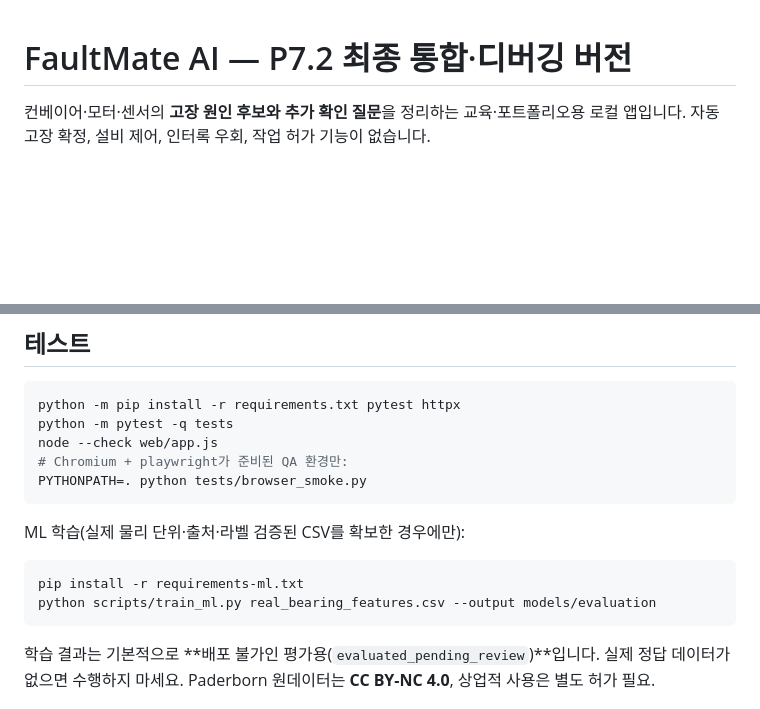
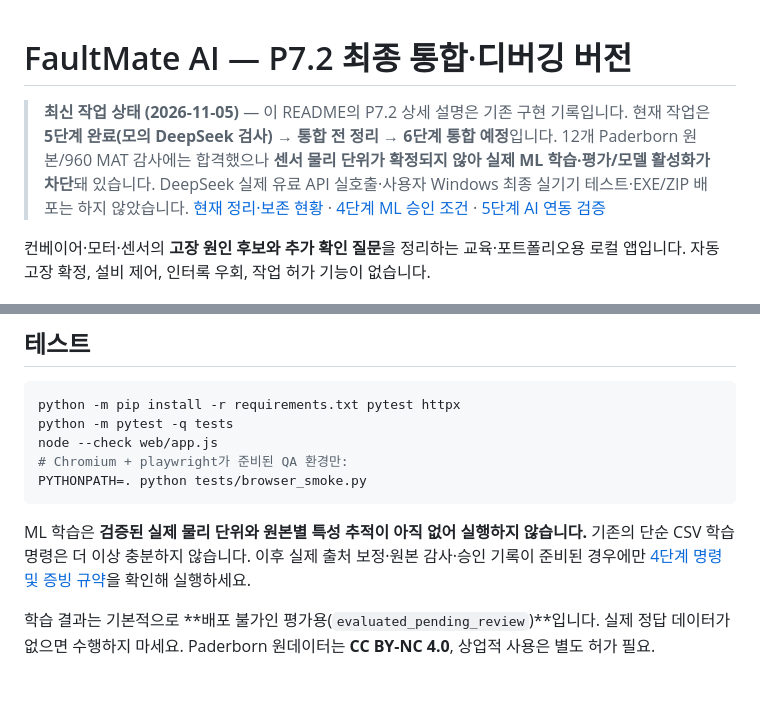
Before and after one commit to dfdfewqk/FaultMate-AI, a Markdown page: README.md, 2 parts joined by grey strips. GitHub-like rendering; blank space fills up the shorter version.

Commit message:
docs(cleanup): prominently link latest verified state and remove obsolete unsafe ML training command

````diff
--- a/README.md
+++ b/README.md
@@ -1,4 +1,6 @@
 # FaultMate AI — P7.2 최종 통합·디버깅 버전
+
+> **최신 작업 상태 (2026-11-05)** — 이 README의 P7.2 상세 설명은 기존 구현 기록입니다. 현재 작업은 **5단계 완료(모의 DeepSeek 검사) → 통합 전 정리 → 6단계 통합 예정**입니다. 12개 Paderborn 원본/960 MAT 감사에는 합격했으나 **센서 물리 단위가 확정되지 않아 실제 ML 학습·평가/모델 활성화가 차단**돼 있습니다. DeepSeek 실제 유료 API 실호출·사용자 Windows 최종 실기기 테스트·EXE/ZIP 배포는 하지 않았습니다. [현재 정리·보존 현황](docs/PREINTEGRATION_CLEANUP_20261105.md) · [4단계 ML 승인 조건](docs/STAGE4_ML_READINESS_20261105.md) · [5단계 AI 연동 검증](docs/STAGE5_DEEPSEEK_TRANSPORT_20261105.md)
 
 컨베이어·모터·센서의 **고장 원인 후보와 추가 확인 질문**을 정리하는 교육·포트폴리오용 로컬 앱입니다. 자동 고장 확정, 설비 제어, 인터록 우회, 작업 허가 기능이 없습니다.
 
@@ -38,12 +40,7 @@ node --check web/app.js
 PYTHONPATH=. python tests/browser_smoke.py
 ```
 
-ML 학습(실제 물리 단위·출처·라벨 검증된 CSV를 확보한 경우에만):
-
-```bash
-pip install -r requirements-ml.txt
-python scripts/train_ml.py real_bearing_features.csv --output models/evaluation
-```
+ML 학습은 **검증된 실제 물리 단위와 원본별 특성 추적이 아직 없어 실행하지 않습니다.** 기존의 단순 CSV 학습 명령은 더 이상 충분하지 않습니다. 이후 실제 출처 보정·원본 감사·승인 기록이 준비된 경우에만 [4단계 명령 및 증빙 규약](docs/STAGE4_ML_READINESS_20261105.md)을 확인해 실행하세요.
 
 학습 결과는 기본적으로 **배포 불가인 평가용(`evaluated_pending_review`)**입니다. 실제 정답 데이터가 없으면 수행하지 마세요. Paderborn 원데이터는 **CC BY-NC 4.0**, 상업적 사용은 별도 허가 필요.
 
````
